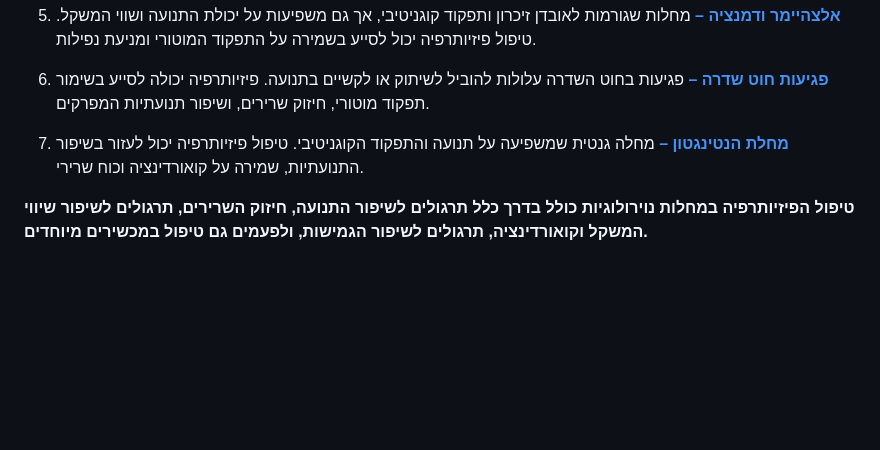
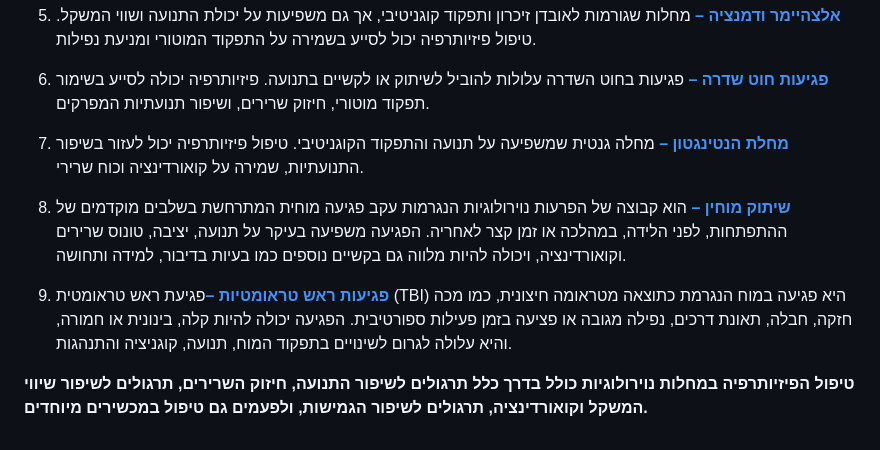
Before and after one commit to danielLublinsky/ram-physiotherapy, a Markdown page: txt/serviceDocs/neurology-ServiceRight.md, the part around the change. GitHub-like rendering; blank space fills up the shorter version.

```diff
--- a/txt/serviceDocs/neurology-ServiceRight.md
+++ b/txt/serviceDocs/neurology-ServiceRight.md
@@ -15,4 +15,10 @@
 
 7.	[**מחלת הנטינגטון –**](https://ramphysiotherapy-32d22.web.app/docHuntington.html) מחלה גנטית שמשפיעה על תנועה והתפקוד הקוגניטיבי. טיפול פיזיותרפיה יכול לעזור בשיפור התנועתיות, שמירה על קואורדינציה וכוח שרירי.
 
+8.	[**שיתוק מוחין –**](https://ramphysiotherapy-32d22.web.app/docCP.html) הוא קבוצה של הפרעות נוירולוגיות הנגרמות עקב פגיעה מוחית המתרחשת בשלבים מוקדמים של ההתפתחות, לפני הלידה, במהלכה או זמן קצר לאחריה. הפגיעה משפיעה בעיקר על תנועה, יציבה, טונוס שרירים וקואורדינציה, ויכולה להיות מלווה גם בקשיים נוספים כמו בעיות בדיבור, למידה ותחושה.
+
+8.	[**פגיעות ראש טראומטיות  –**](https://ramphysiotherapy-32d22.web.app/docTBI.html)פגיעת ראש טראומטית (TBI) היא פגיעה במוח הנגרמת כתוצאה מטראומה חיצונית, כמו מכה חזקה, חבלה, תאונת דרכים, נפילה מגובה או פציעה בזמן פעילות ספורטיבית.
+הפגיעה יכולה להיות קלה, בינונית או חמורה, והיא עלולה לגרום לשינויים בתפקוד המוח, תנועה, קוגניציה והתנהגות.
+
+
 **טיפול הפיזיותרפיה במחלות נוירולוגיות כולל בדרך כלל תרגולים לשיפור התנועה, חיזוק השרירים, תרגולים לשיפור שיווי המשקל וקואורדינציה, תרגולים לשיפור הגמישות, ולפעמים גם טיפול במכשירים מיוחדים.**
```
